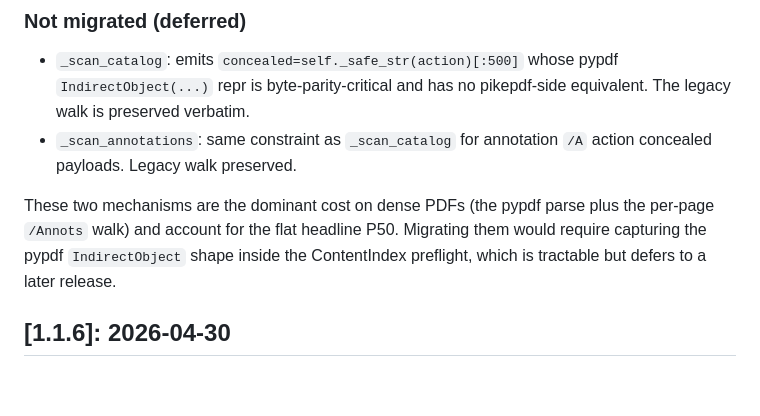
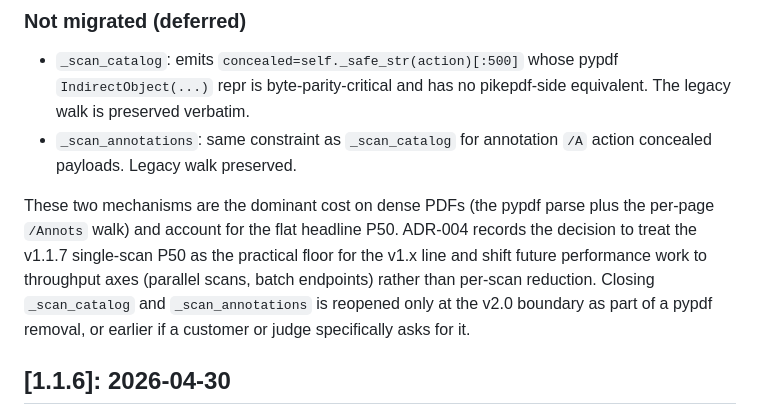
Before and after one commit to BayyinahEnterprise/Bayyinah-Integrity-Scanner, a Markdown page: CHANGELOG.md, the part around the change. Drawn GitHub-style; blank space fills up the shorter version.

```diff
--- a/CHANGELOG.md
+++ b/CHANGELOG.md
@@ -84,9 +84,13 @@ identical to v1.1.6. 1,734 of 1,734 tests pass. Zero skipped.
 
 These two mechanisms are the dominant cost on dense PDFs (the
 pypdf parse plus the per-page `/Annots` walk) and account for the
-flat headline P50. Migrating them would require capturing the pypdf
-`IndirectObject` shape inside the ContentIndex preflight, which is
-tractable but defers to a later release.
+flat headline P50. ADR-004 records the decision to treat the
+v1.1.7 single-scan P50 as the practical floor for the v1.x line
+and shift future performance work to throughput axes (parallel
+scans, batch endpoints) rather than per-scan reduction. Closing
+`_scan_catalog` and `_scan_annotations` is reopened only at the
+v2.0 boundary as part of a pypdf removal, or earlier if a customer
+or judge specifically asks for it.
 
 ## [1.1.6]: 2026-04-30
 
```
Also changed, not shown: docs/adr/ADR-004-v1_1_7-single-scan-floor.md (added, +160 -0 lines).
